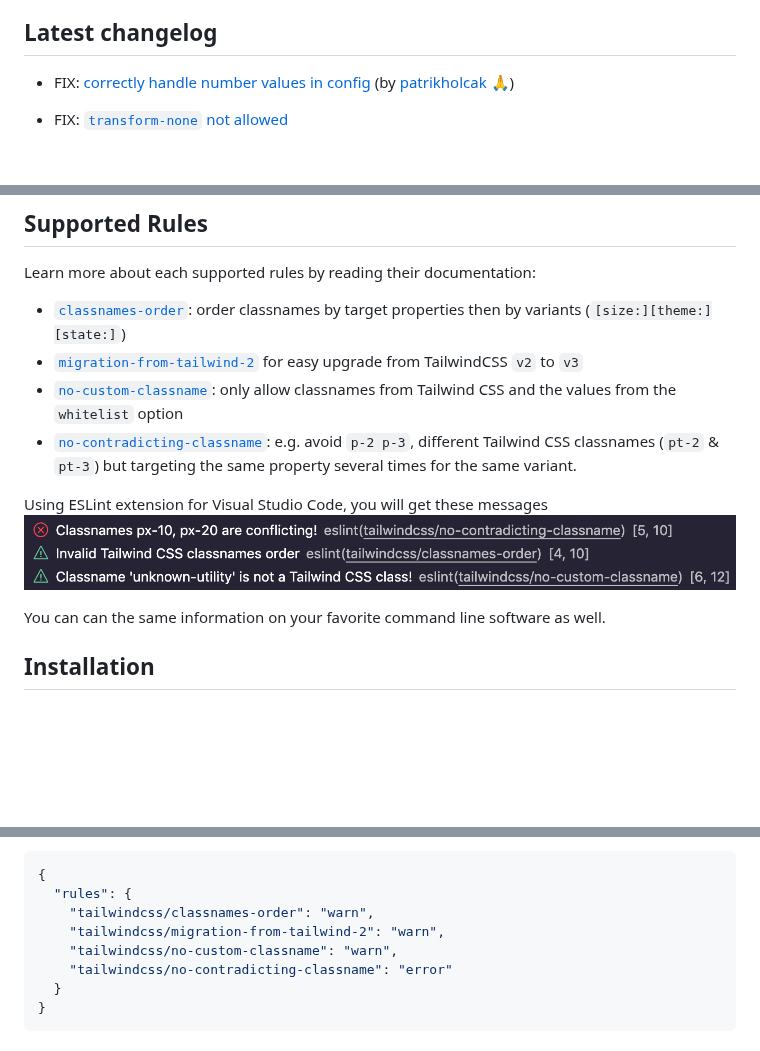
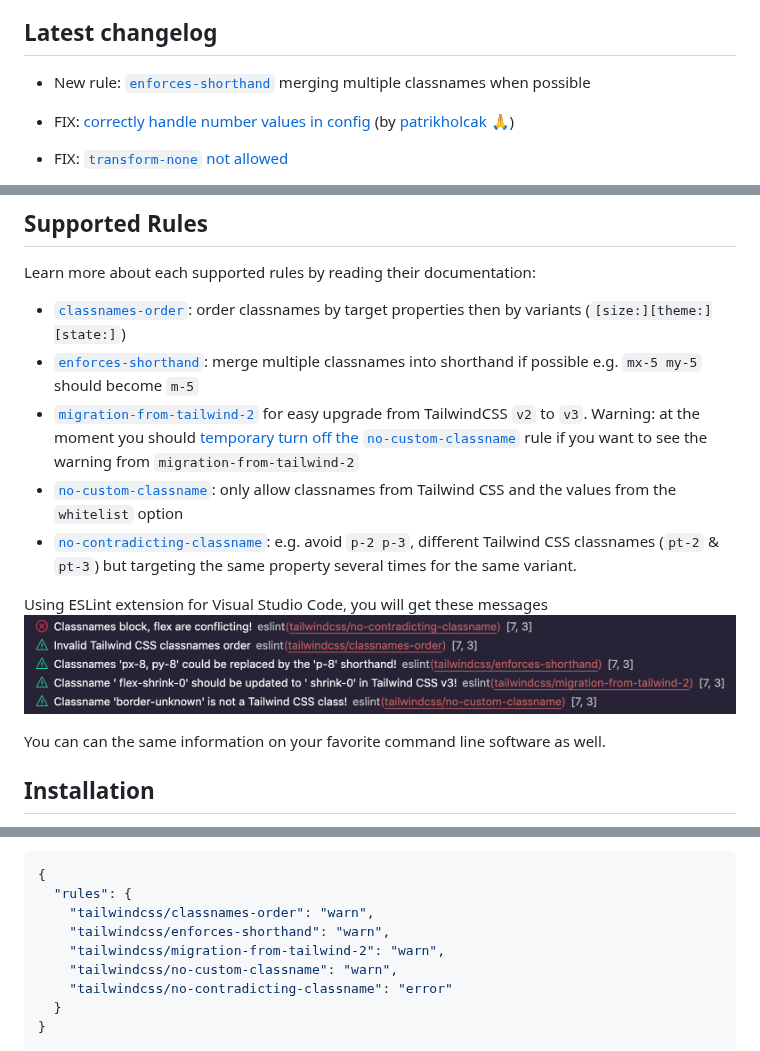
Before and after one commit to francoismassart/eslint-plugin-tailwindcss, a Markdown page: README.md, 3 parts joined by grey strips. GitHub-like rendering; pictures changed too: .github/output.png; blank space fills up the shorter version.

Commit message:
feat(enforces-shorthand): add new rule merging multiple classnames

```diff
--- a/README.md
+++ b/README.md
@@ -32,6 +32,8 @@ If you enjoy my work you can:
 - Give back and [sponsor its development](https://github.com/sponsors/francoismassart)
 
 ## Latest changelog
+
+- New rule: [`enforces-shorthand`](docs/rules/enforces-shorthand.md) merging multiple classnames when possible
 
 - FIX: [correctly handle number values in config](https://github.com/francoismassart/eslint-plugin-tailwindcss/issues/86) (by [patrikholcak](https://github.com/patrikholcak) 🙏)
 
@@ -70,7 +72,9 @@ If you enjoy my work you can:
 Learn more about each supported rules by reading their documentation:
 
 - [`classnames-order`](docs/rules/classnames-order.md): order classnames by target properties then by variants (`[size:][theme:][state:]`)
-- [`migration-from-tailwind-2`](docs/rules/migration-from-tailwind-2.md) for easy upgrade from TailwindCSS `v2` to `v3`
+- [`enforces-shorthand`](docs/rules/enforces-shorthand.md): merge multiple classnames into shorthand if possible e.g. `mx-5 my-5` should become `m-5`
+- [`migration-from-tailwind-2`](docs/rules/migration-from-tailwind-2.md) for easy upgrade from TailwindCSS `v2` to `v3`.
+  Warning: at the moment you should [temporary turn off the `no-custom-classname`](https://github.com/francoismassart/eslint-plugin-tailwindcss/issues/88) rule if you want to see the warning from `migration-from-tailwind-2`
 - [`no-custom-classname`](docs/rules/no-custom-classname.md): only allow classnames from Tailwind CSS and the values from the `whitelist` option
 - [`no-contradicting-classname`](docs/rules/no-contradicting-classname.md): e.g. avoid `p-2 p-3`, different Tailwind CSS classnames (`pt-2` & `pt-3`) but targeting the same property several times for the same variant.
 
@@ -121,6 +125,7 @@ Configure the rules you want to use under the rules section.
 {
   "rules": {
     "tailwindcss/classnames-order": "warn",
+    "tailwindcss/enforces-shorthand": "warn",
     "tailwindcss/migration-from-tailwind-2": "warn",
     "tailwindcss/no-custom-classname": "warn",
     "tailwindcss/no-contradicting-classname": "error"
```
Also changed, not shown: other parts of README.md (+0 -2 lines), docs/rules/enforces-shorthand.md (added, +70 -0 lines), 9 other files.
